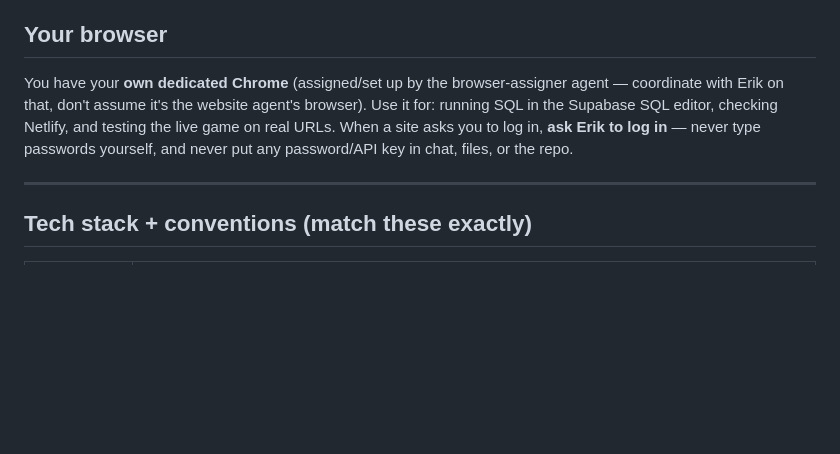
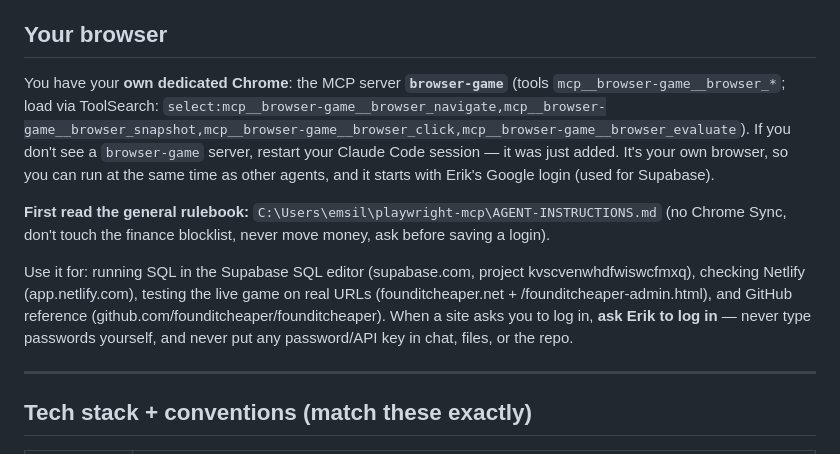
Before and after one commit to founditcheaper/founditcheaper, a Markdown page: WEBSITE-GAME-AGENT.md, the part around the change. GitHub-like rendering; blank space fills up the shorter version.

Commit message:
Game agent brief: name the browser-game MCP browser + rulebook pointer
Co-Authored-By: Claude Opus 4.8 <noreply@anthropic.com>

```diff
--- a/WEBSITE-GAME-AGENT.md
+++ b/WEBSITE-GAME-AGENT.md
@@ -27,7 +27,11 @@ If a game idea can't support at least email collection + a leaderboard, tell Eri
 - **Owner:** Erik. Brand operated as founditcheaper.net. ~855K Instagram, mobile-heavy blue-collar male audience 30–45.
 
 ## Your browser
-You have your **own dedicated Chrome** (assigned/set up by the browser-assigner agent — coordinate with Erik on that, don't assume it's the website agent's browser). Use it for: running SQL in the Supabase SQL editor, checking Netlify, and testing the live game on real URLs. When a site asks you to log in, **ask Erik to log in** — never type passwords yourself, and never put any password/API key in chat, files, or the repo.
+You have your **own dedicated Chrome**: the MCP server **`browser-game`** (tools `mcp__browser-game__browser_*`; load via ToolSearch: `select:mcp__browser-game__browser_navigate,mcp__browser-game__browser_snapshot,mcp__browser-game__browser_click,mcp__browser-game__browser_evaluate`). If you don't see a `browser-game` server, restart your Claude Code session — it was just added. It's your own browser, so you can run at the same time as other agents, and it starts with Erik's Google login (used for Supabase).
+
+**First read the general rulebook:** `C:\Users\emsil\playwright-mcp\AGENT-INSTRUCTIONS.md` (no Chrome Sync, don't touch the finance blocklist, never move money, ask before saving a login).
+
+Use it for: running SQL in the Supabase SQL editor (supabase.com, project kvscvenwhdfwiswcfmxq), checking Netlify (app.netlify.com), testing the live game on real URLs (founditcheaper.net + /founditcheaper-admin.html), and GitHub reference (github.com/founditcheaper/founditcheaper). When a site asks you to log in, **ask Erik to log in** — never type passwords yourself, and never put any password/API key in chat, files, or the repo.
 
 ---
 
```
